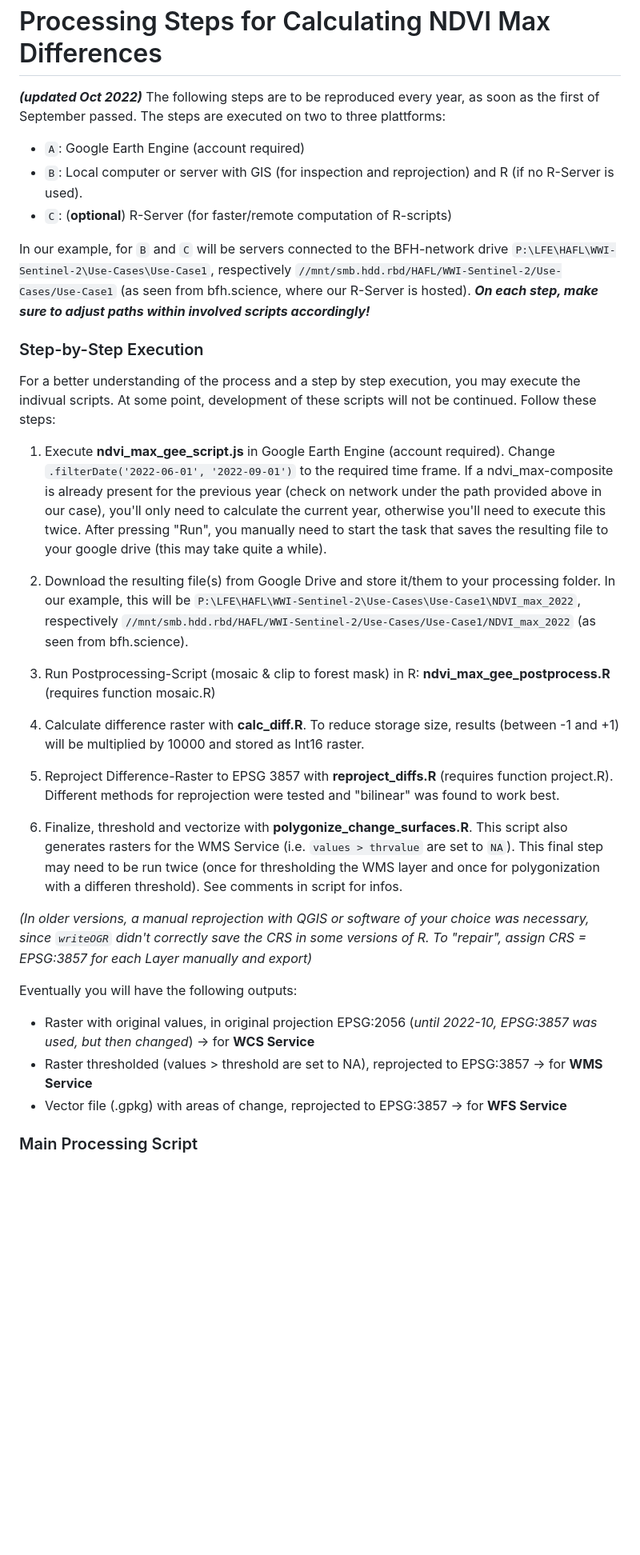
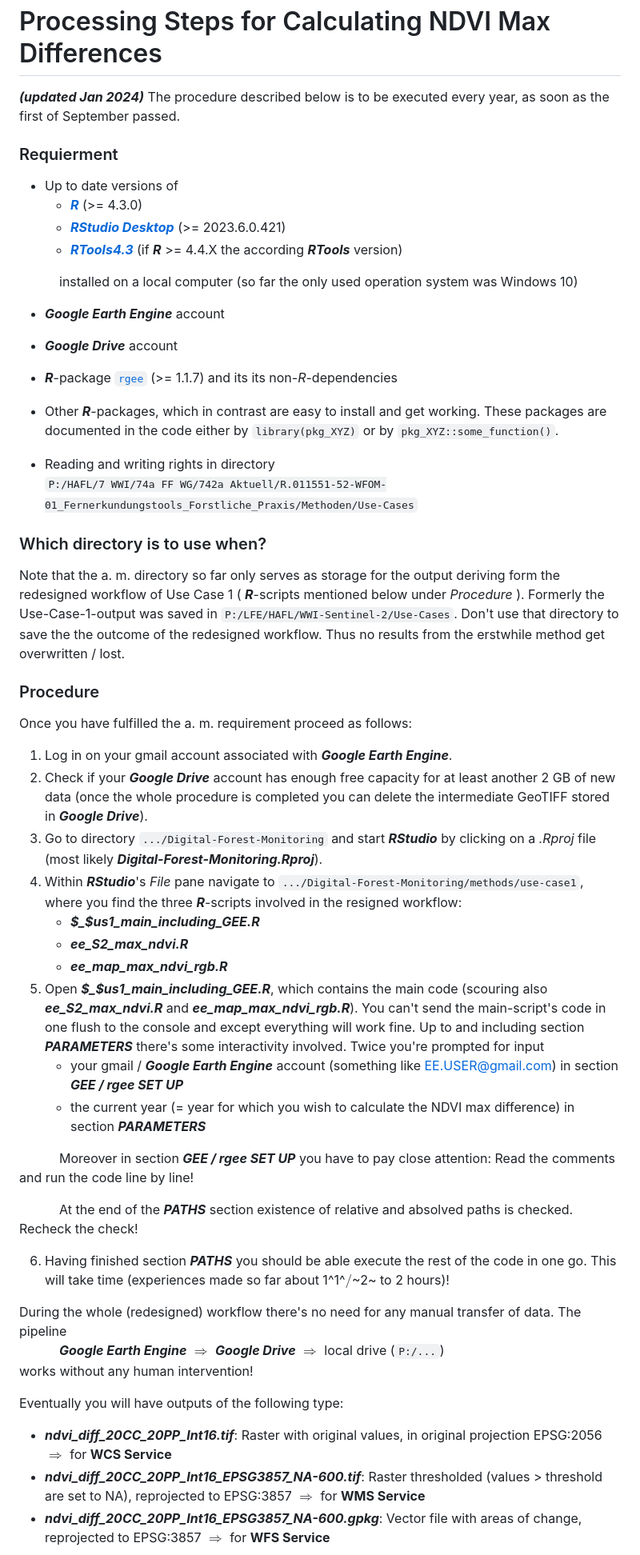
Before and after one commit to HAFL-WWI/Digital-Forest-Monitoring, a Markdown page: methods/use-case1/readme.md, the part around one of its changes. Shown at 80% size. Rendered like a GitHub page; blank space fills up the shorter version.

Commit message:
update UC1 readme

```diff
--- a/methods/use-case1/readme.md
+++ b/methods/use-case1/readme.md
@@ -1,38 +1,74 @@
 Processing Steps for Calculating NDVI Max Differences
 =======================================================================
-***(updated Oct 2022)***
-The following steps are to be reproduced every year, as soon as the first of September passed.
-The steps are executed on two to three plattforms:
-- `A`: Google Earth Engine (account required)
-- `B`: Local computer or server with GIS (for inspection and reprojection) and R (if no R-Server is used).
-- `C`: (**optional**) R-Server (for faster/remote computation of R-scripts)
+***(updated Jan 2024)***
+The procedure described below is to be executed every year, as soon as the first of September passed.
 
-In our example, for `B` and `C` will be servers connected to the BFH-network drive `P:\LFE\HAFL\WWI-Sentinel-2\Use-Cases\Use-Case1`, respectively `//mnt/smb.hdd.rbd/HAFL/WWI-Sentinel-2/Use-Cases/Use-Case1` (as seen from bfh.science, where our R-Server is hosted). ***On each step, make sure to adjust paths within involved scripts accordingly!***
+### Requierment
+* Up to date versions of
+  - [_**R**_](https://cran.r-project.org/index.html) (>= 4.3.0)
+  - [_**RStudio Desktop**_](https://posit.co/downloads/) (>= 2023.6.0.421)
+  - [_**RTools4.3**_](https://cran.r-project.org/bin/windows/Rtools/rtools43/rtools.html) (if _**R**_ >= 4.4.X the according _**RTools**_ version)
 
+&emsp; &emsp; &nbsp; installed on a local computer (so far the only used operation system was Windows 10)
 
-### Step-by-Step Execution
+* _**Google Earth Engine**_ account
+* _**Google Drive**_ account
+* _**R**_-package [`rgee`](https://r-spatial.github.io/rgee/) (>= 1.1.7) and its its non-_R_-dependencies
+* Other _**R**_-packages, which in contrast are easy to install and get working.
+These packages are documented in the code either by `library(pkg_XYZ)` or by
+`pkg_XYZ::some_function()`.
 
-For a better understanding of the process and a step by step execution, you may execute the indivual scripts. At some point, development of these scripts will not be continued. Follow these steps:
+* Reading and writing rights in directory
+`P:/HAFL/7 WWI/74a FF WG/742a Aktuell/R.011551-52-WFOM-01_Fernerkundungstools_Forstliche_Praxis/Methoden/Use-Cases`
 
-1. Execute **ndvi_max_gee_script.js** in Google Earth Engine (account required). Change `.filterDate('2022-06-01', '2022-09-01')` to the required time frame. If a ndvi_max-composite is already present for the previous year (check on network under the path provided above in our case), you'll only need to calculate the current year, otherwise you'll need to execute this twice. After pressing "Run", you manually need to start the task that saves the resulting file to your google drive (this may take quite a while).
+### Which directory is to use when?
+Note that the a. m. directory so far only serves as storage for the output
+deriving form the redesigned workflow of Use Case 1 ( _**R**_-scripts mentioned
+below under _Procedure_ ). Formerly the Use-Case-1-output was saved in
+`P:/LFE/HAFL/WWI-Sentinel-2/Use-Cases`.
+Don't use that directory to save the the outcome of the redesigned workflow. Thus
+no results from the erstwhile method get overwritten / lost.
 
-2. Download the resulting file(s) from Google Drive and store it/them to your processing folder. In our example, this will be `P:\LFE\HAFL\WWI-Sentinel-2\Use-Cases\Use-Case1\NDVI_max_2022`, respectively `//mnt/smb.hdd.rbd/HAFL/WWI-Sentinel-2/Use-Cases/Use-Case1/NDVI_max_2022` (as seen from bfh.science).
+### Procedure
 
-3. Run Postprocessing-Script (mosaic & clip to forest mask) in R: **ndvi_max_gee_postprocess.R** (requires function mosaic.R)
+Once you have fulfilled the a. m. requirement proceed as follows:
 
-4. Calculate difference raster with **calc_diff.R**. To reduce storage size, results (between -1 and +1) will be multiplied by 10000 and stored as Int16 raster.
+1. Log in on your gmail account associated with _**Google Earth Engine**_.
+2. Check if your _**Google Drive**_ account has enough free capacity for at least
+another 2 GB of new data (once the whole procedure is completed you can delete
+the intermediate GeoTIFF stored in _**Google Drive**_).
+3. Go to directory `.../Digital-Forest-Monitoring` and start _**RStudio**_ by
+clicking on a _.Rproj_ file (most likely _**Digital-Forest-Monitoring.Rproj**_).
+4. Within _**RStudio**_'s _File_ pane navigate to `.../Digital-Forest-Monitoring/methods/use-case1`,
+where you find the three _**R**_-scripts involved in the resigned workflow:
+   - _**$\_$us1_main_including_GEE.R**_
+   - _**ee_S2_max_ndvi.R**_
+   - _**ee_map_max_ndvi_rgb.R**_
+5. Open _**$\_$us1_main_including_GEE.R**_, which contains the main code (scouring
+also _**ee_S2_max_ndvi.R**_ and _**ee_map_max_ndvi_rgb.R**_). You can't send the
+main-script's code in one flush to the console and except everything will work
+fine. Up to and including section _**PARAMETERS**_ there's some interactivity
+involved. Twice you're prompted for input
+   - your gmail / _**Google Earth Engine**_ account (something like EE.USER@gmail.com)
+   in section _**GEE / rgee SET UP**_
+   - the current year (= year for which you wish to calculate the NDVI max
+   difference) in section _**PARAMETERS**_
 
-5. Reproject Difference-Raster to EPSG 3857 with **reproject_diffs.R** (requires function project.R). Different methods for reprojection were tested and "bilinear" was found to work best.
+&emsp; &emsp; &nbsp; Moreover in section _**GEE / rgee SET UP**_ you have to pay close attention: Read the comments and run the code line by line!
 
-6. Finalize, threshold and vectorize with **polygonize_change_surfaces.R**. This script also generates rasters for the WMS Service (i.e. `values > thrvalue` are set to `NA`). This final step may need to be run twice (once for thresholding the WMS layer and once for polygonization with a differen threshold). See comments in script for infos.
+&emsp; &emsp; &nbsp; At the end of the _**PATHS**_ section existence of relative and absolved paths is checked. Recheck the check!
 
-*(In older versions, a manual reprojection with QGIS or software of your choice was necessary, since `writeOGR` didn't correctly save the CRS in some versions of R. To "repair", assign CRS = EPSG:3857 for each Layer manually and export)*
+6. Having finished section _**PATHS**_ you should be able execute the rest of the
+code in one go. This will take time (experiences made so far about 1^1^$/$~2~ to 2 hours)!
 
-Eventually you will have the following outputs:
-- Raster with original values, in original projection EPSG:2056 (*until 2022-10, EPSG:3857 was used, but then changed*) -> for **WCS Service**
-- Raster thresholded (values > threshold are set to NA), reprojected to EPSG:3857 -> for **WMS Service**
-- Vector file (.gpkg) with areas of change, reprojected to EPSG:3857 -> for **WFS Service**
+During the whole (redesigned) workflow there's no need for any manual transfer
+of data. The pipeline
+&emsp; &emsp; &nbsp; _**Google Earth Engine**_  $\Longrightarrow$ _**Google Drive**_ $\Longrightarrow$ local drive (`P:/...`)
+works without any human intervention!
 
+Eventually you will have outputs of the following type:
 
-### Main Processing Script
+* _**ndvi_diff_20CC_20PP_Int16.tif**_: Raster with original values, in original projection EPSG:2056 $\Rightarrow$ for **WCS Service**
+* _**ndvi_diff_20CC_20PP_Int16_EPSG3857_NA-600.tif**_: Raster thresholded (values > threshold are set to NA), reprojected to EPSG:3857 $\Rightarrow$ for **WMS Service**
+* _**ndvi_diff_20CC_20PP_Int16_EPSG3857_NA-600.gpkg**_: Vector file  with areas of change, reprojected to EPSG:3857 $\Rightarrow$ for **WFS Service**
 
```
Also changed, not shown: other parts of methods/use-case1/readme.md (+29 -2 lines).
